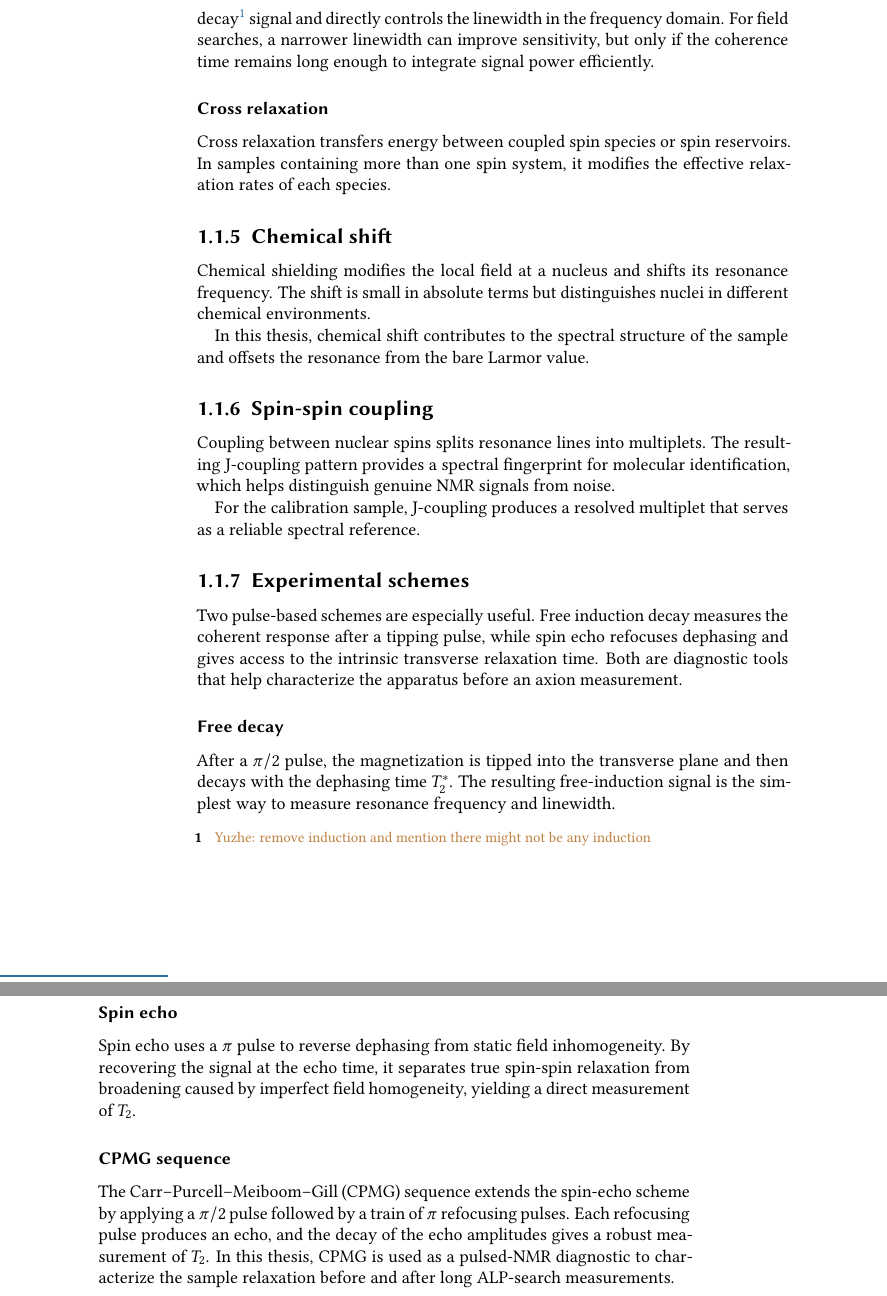
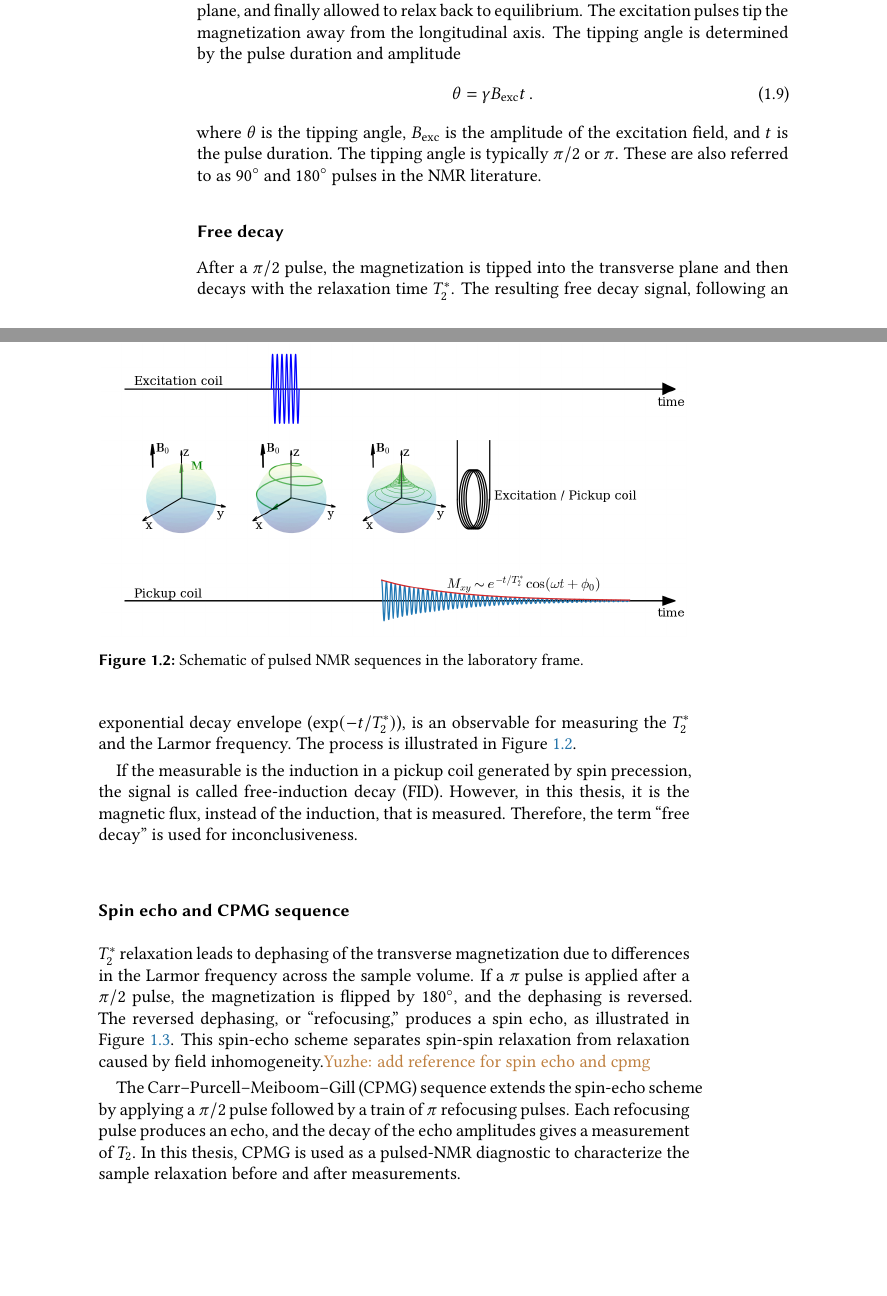
Before and after one commit to CASPEr-Collaboration/ZhangYuzhe-Dissertation, a LaTeX thesis (tex/main.tex, which reads tex/1_introduction.tex): two parts of pages 20 and 21 of 120, joined at a grey line, cut at the place of the change, the shorter picture padded with empty space. Compiled offline with pdfLaTeX.

Commit message:
edited details. added figures for introduction

```diff
--- a/tex/1_introduction.tex
+++ b/tex/1_introduction.tex
@@ -102,33 +129,74 @@ Transverse relaxation combines microscopic spin-spin interactions ($T_2$) and ma
-It determines the free-decay\footnote{\YZ{remove induction and mention there might not be any induction}} signal and directly controls the linewidth in the frequency domain.
-For field searches, a narrower linewidth can improve sensitivity, but only if the coherence time remains long enough to integrate signal power efficiently.
+% Longitudinal relaxation governs how the population difference between spin states rebuilds after perturbation.
 
-\subsubsection{Cross relaxation}
-Cross relaxation transfers energy between coupled spin species or spin reservoirs.
-In samples containing more than one spin system, it modifies the effective relaxation rates of each species.
+% Because field inhomogeneity can be reduced by shimming (Chapter~\ref{chap:experiment}), $T_2^*$ is experimentally controllable, but $T_2$ sets an intrinsic upper bound.
 
-\subsection{Chemical shift}
-Chemical shielding modifies the local field at a nucleus and shifts its resonance frequency.
-The shift is small in absolute terms but distinguishes nuclei in different chemical environments.
 
-In this thesis, chemical shift contributes to the spectral structure of the sample and offsets the resonance from the bare Larmor value.
+% Longer $T_2^*$ improves sensitivity in all four signal regimes derived in Chapter~\ref{chap:theory}.
+% These time scales are central to the thesis because they set the window over which the ALP-induced signal can be observed coherently.
 
-\subsection{Spin-spin coupling}
-Coupling between nuclear spins splits resonance lines into multiplets.
-The resulting J-coupling pattern provides a spectral fingerprint for molecular identification, which helps distinguish genuine NMR signals from noise.
+% Transverse relaxation combines microscopic spin-spin interactions ($T_2$) and macroscopic field inhomogeneity ($T_\delta$) as given in Equation~\eqref{eq:T2star}.
+% It determines the free-decay signal and directly controls the linewidth in the frequency domain.
+% For field searches, a narrower linewidth can improve sensitivity, but only if the coherence time remains long enough to integrate signal power efficiently.
+% TODO write more about relaxation?
+% \subsubsection{$T_1$ relaxation}\label{sec:intro:NMR:relaxation:T1}
 
-For the calibration sample, J-coupling produces a resolved multiplet that serves as a reliable spectral reference.
+% For sample initially polarized by the bias field
+
+% \subsubsection{$T_2^*$ relaxation}\label{sec:intro:NMR:relaxation:T2}
+
+% \subsubsection{Cross relaxation}
+% For samples containing multiple spin species, cross relaxation can transfer energy between the different species.
+% Cross relaxation transfers energy between coupled spin species or spin reservoirs.
+% In samples containing more than one spin system, it modifies the effective relaxation rates of each species.
+
+
+% \subsection{Chemical shift}
+% Chemical shielding modifies the local field at a nucleus and shifts its resonance frequency.
+% The shift is small in absolute terms but distinguishes nuclei in different chemical environments.
+
+% In this thesis, chemical shift contributes to the spectral structure of the sample and offsets the resonance from the bare Larmor value.
+
+% \subsection{Spin-spin coupling}
+% Coupling between nuclear spins splits resonance lines into multiplets.
+% The resulting J-coupling pattern provides a spectral fingerprint for molecular identification, which helps distinguish genuine NMR signals from noise.
+
+% For the calibration sample, J-coupling produces a resolved multiplet that serves as a reliable spectral reference.
 
 \subsection{Experimental schemes}
-Two pulse-based schemes are especially useful.
-Free induction decay measures the coherent response after a tipping pulse, while spin echo refocuses dephasing and gives access to the intrinsic transverse relaxation time.
-Both are diagnostic tools that help characterize the apparatus before an axion measurement.
+% Two pulse-based schemes are especially useful.
+In a common NMR experiment, the sample is first thermally polarized in a bias field, then perturbed by excitation pulses to generate precession signal in the transverse plane, and finally allowed to relax back to equilibrium.
+The excitation pulses tip the magnetization away from the longitudinal axis. The tipping angle is determined by the pulse duration and amplitude
+\begin{equation}
+    \theta = \gamma B_\mathrm{exc} t
+    \,.\label{eq:tipping_angle}
+\end{equation}
+where $\theta$ is the tipping angle, $B_\mathrm{exc}$ is the amplitude of the excitation field, and $t$ is the pulse duration.
+The tipping angle is typically $\pi/2$ or $\pi$.
+These are also referred to as $\SI{90}{\degree}$ and $\SI{180}{\degree}$ pulses in the NMR literature.
+
+
+% Both are diagnostic tools that help characterize the apparatus before an axion measurement.
 
 \subsubsection{Free decay}\label{sec:intro:NMR:scheme:1Pulse}
-After a $\pi/2$ pulse, the magnetization is tipped into the transverse plane and then decays with the dephasing time $T_2^*$.
-The resulting free-induction signal is the simplest way to measure resonance frequency and linewidth.
+After a $\pi/2$ pulse, the magnetization is tipped into the transverse plane and then decays with the relaxation time $T_2^*$.
+The resulting free decay signal, following an exponential decay envelope ($\exp(-t/T_2^*)$), is an observable for measuring the $T_2^*$ and the Larmor frequency.
+The process is illustrated in Figure~\ref{fig:PulsedNMR_Schematic}.
+\begin{figure}
+    \centering
+    \includegraphics[width=.99\textwidth]{figures/PulsedNMR_Schematic_20220911.png}
+    \caption{Schematic of pulsed NMR sequences in the laboratory frame.}
+    \label{fig:PulsedNMR_Schematic}
+\end{figure}
 
-\subsubsection{Spin echo}\label{sec:intro:NMR:scheme:echo}
-Spin echo uses a $\pi$ pulse to reverse dephasing from static field inhomogeneity.
-By recovering the signal at the echo time, it separates true spin-spin relaxation from broadening caused by imperfect field homogeneity, yielding a direct measurement of $T_2$.
+If the measurable is the induction in a pickup coil generated by spin precession, the signal is called free-induction decay (FID).
+However, in this thesis, it is the magnetic flux, instead of the induction, that is measured.
+Therefore, the term ``free decay'' is used for inconclusiveness.
 
-\subsubsection{CPMG sequence}\label{sec:intro:NMR:scheme:CPMG}
+
+\subsubsection{Spin echo and CPMG sequence}\label{sec:intro:NMR:scheme:echo}
+
+$T_2^*$ relaxation leads to dephasing of the transverse magnetization due to differences in the Larmor frequency across the sample volume.
+If a $\pi$ pulse is applied after a $\pi/2$ pulse, the magnetization is flipped by \SI{180}{\degree}, and the dephasing is reversed.
+The reversed dephasing, or ``refocusing,'' produces a spin echo, as illustrated in Figure~\ref{fig:SpinEcho_Schematic}.
+% Spin echo uses a $\pi$ pulse after a $\pi/2$ pulse to reverse dephasing due to field inhomogeneity.
+This spin-echo scheme separates spin-spin relaxation from relaxation caused by field inhomogeneity.\YZ{add reference for spin echo and cpmg}
@@ -135,6 +208,10 @@ By recovering the signal at the echo time, it separates true spin-spin relaxatio
+    \label{fig:SpinEcho_Schematic}
+\end{figure}
+
+% \subsubsection{CPMG sequence}\label{sec:intro:NMR:scheme:CPMG}
 The Carr--Purcell--Meiboom--Gill (CPMG) sequence extends the spin-echo scheme by applying a $\pi/2$ pulse followed by a train of $\pi$ refocusing pulses.
-Each refocusing pulse produces an echo, and the decay of the echo amplitudes gives a robust measurement of $T_2$.
-In this thesis, CPMG is used as a pulsed-NMR diagnostic to characterize the sample relaxation before and after long ALP-search measurements.
+Each refocusing pulse produces an echo, and the decay of the echo amplitudes gives a measurement of $T_2$.
+In this thesis, CPMG is used as a pulsed-NMR diagnostic to characterize the sample relaxation before and after measurements.
 
 
 \section{Dark matter hypothesis}\label{sec:intro:DM}
```
Also changed, not shown: tex/7_appendix.tex (+2 -2 lines), tex/[legacy]theory.tex (+1 -1 lines), tex/references.bib (+21 -18 lines), tex/figures/CW-NMR.pdf (added), tex/figures/MagVec_LabFrame.png (added), tex/figures/PulsedNMR_Schematic_20220911.png (added), tex/figures/SpinEcho.pdf (added), tex/figures/SpinEcho_Schematic_20220918.png (added), tex/figures/SpinEcho_and_CW.pdf (added), tex/figures/T1_hyperpolarized.pdf (added), tex/figures/Zeeman_effect.png (added), tex/1_introduction.tex (62 more changed lines), 1 other file.
